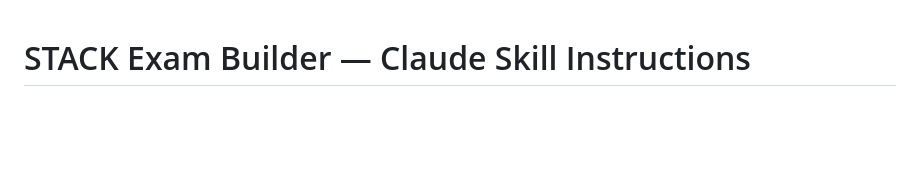
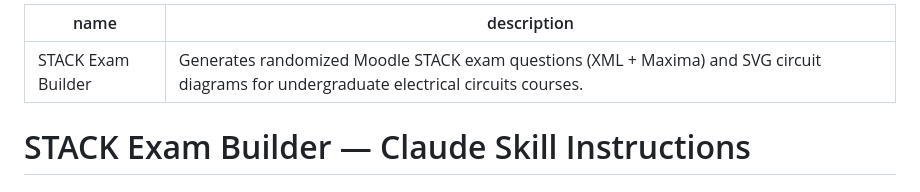
Before and after one commit to cassia-santos-nunes-almeida/Testing-Codes, a Markdown page: skill/SKILL.md, the part around the change. Drawn GitHub-style; blank space fills up the shorter version.

Commit message:
Add required YAML frontmatter to SKILL.md
Claude skill upload requires SKILL.md to start with YAML frontmatter
(--- delimited block with name and description fields).

https://claude.ai/code/session_01MJJqMYXZvsroAuJjVsa4io

```diff
--- a/skill/SKILL.md
+++ b/skill/SKILL.md
@@ -1,3 +1,8 @@
+---
+name: STACK Exam Builder
+description: Generates randomized Moodle STACK exam questions (XML + Maxima) and SVG circuit diagrams for undergraduate electrical circuits courses.
+---
+
 # STACK Exam Builder — Claude Skill Instructions
 
 ## Activation
```
